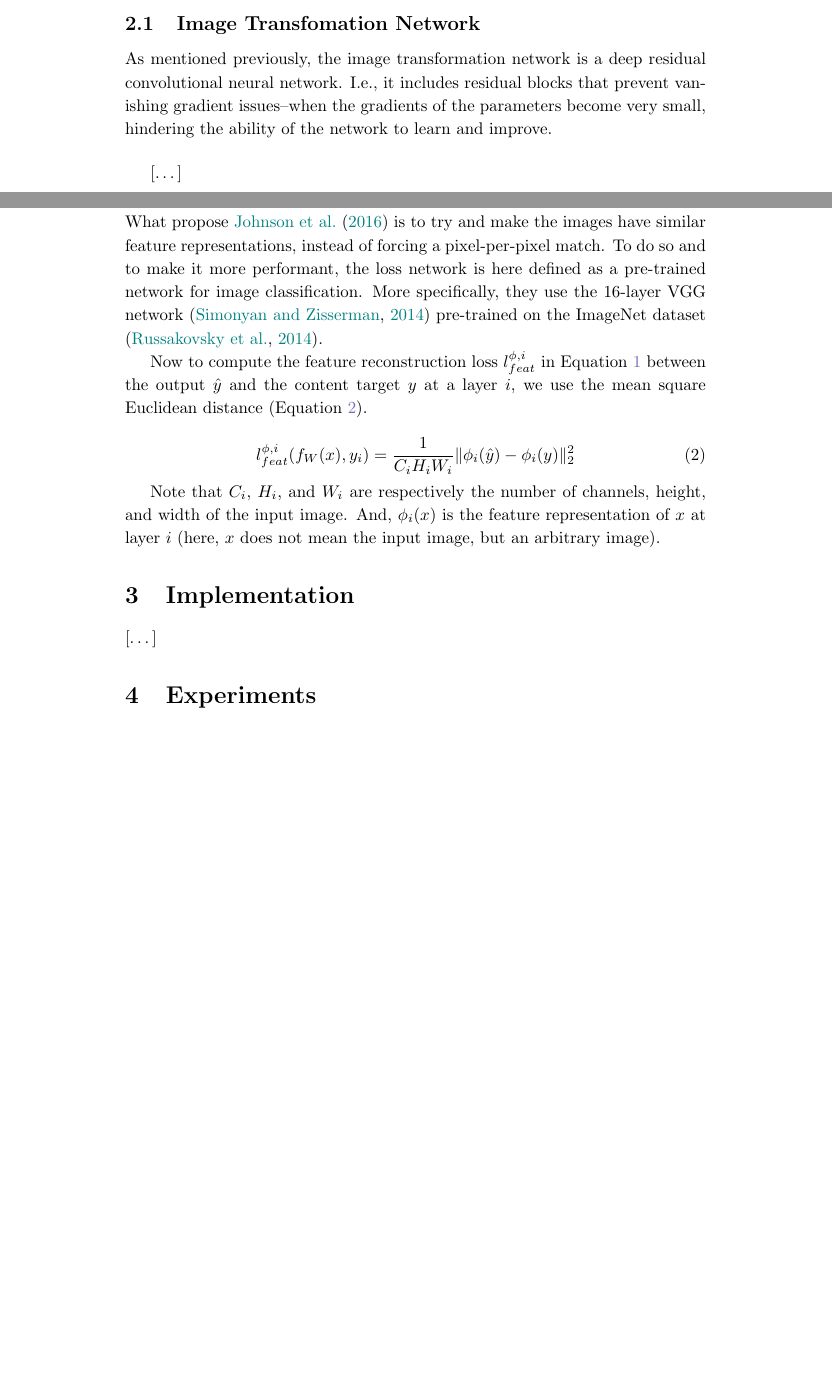
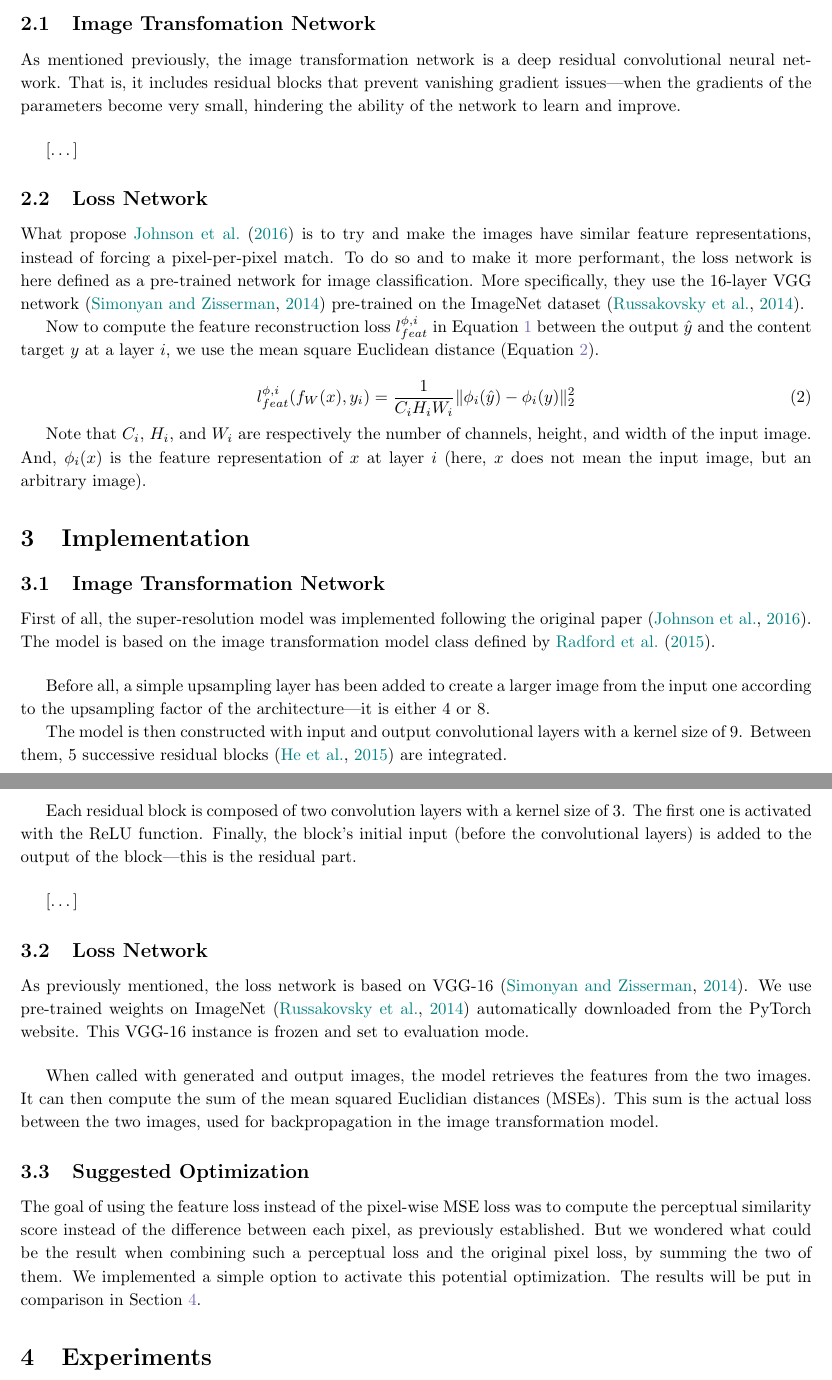
Before and after one commit to bastiensoucasse/amip-project, a LaTeX document (report/report.tex): two parts of pages 4 and 5 of 8, joined at a grey line, cut so that both start at the same text, the shorter picture padded with empty space. Compiled offline with pdfLaTeX.

Commit message:
Add implementation

```diff
--- a/report/report.tex
+++ b/report/report.tex
@@ -1,6 +1,7 @@
 \documentclass{article}
 \usepackage[utf8]{inputenc}
 \usepackage[english]{babel}
+\usepackage[letterpaper, portrait, margin=1in]{geometry}
 \usepackage[authoryear,round]{natbib}
 \usepackage[colorlinks=true,citecolor=teal, linkcolor=Periwinkle,urlcolor=Periwinkle]{hyperref}
 \usepackage[dvipsnames]{xcolor}
@@ -110,36 +111,28 @@
     % It only uses a small batch of data to compute the update step at each iteration instead of the average of the gradients in classic gradient descent.
 
     \begin{equation}
-        W^* =
-        \text{argmin}_W \textbf{E}_{x,y_i}
-        \biggl[
-            \sum_{i=0} l^{\phi, i}_{feat}(f_W(x), y_i)
-            \biggr]
+        W^* = \text{argmin}_W \textbf{E}_{x,y_i} \biggl[ \sum_{i=0} l^{\phi, i}_{feat}(f_W(x), y_i) \biggr]
         \label{eq:sgd}
     \end{equation}
 
     \subsection{Image Transfomation Network}
-    \label{subsec:image-transformation-network}
+    \label{subsec:image-transformation-network-method}
 
-    As mentioned previously, the image transformation network is a deep residual convolutional neural network. I.e., it includes residual blocks that prevent vanishing gradient issues--when the gradients of the parameters become very small, hindering the ability of the network to learn and improve.
+    As mentioned previously, the image transformation network is a deep residual convolutional neural network. That is, it includes residual blocks that prevent vanishing gradient issues---when the gradients of the parameters become very small, hindering the ability of the network to learn and improve.
 
     \bigskip
 
     […]
 
     \subsection{Loss Network}
-    \label{subsec:loss-network}
+    \label{subsec:loss-network-method}
 
     What propose \cite{sr} is to try and make the images have similar feature representations, instead of forcing a pixel-per-pixel match. To do so and to make it more performant, the loss network is here defined as a pre-trained network for image classification. More specifically, they use the 16-layer VGG network \citep{vgg} pre-trained on the ImageNet dataset \citep{image-net}.
 
     Now to compute the feature reconstruction loss $l^{\phi, i}_{feat}$ in Equation~\ref{eq:sgd} between the output $\hat y$ and the content target $y$ at a layer $i$, we use the mean square Euclidean distance (Equation~\ref{eq:loss-formula}).
 
     \begin{equation}
-        l^{\phi, i}_{feat}(f_W(x), y_i) =
-        \frac{1}{C_i H_i W_i}
-        \lVert
-        \phi_i (\hat y) - \phi_i (y)
-        \rVert_2^2
+        l^{\phi, i}_{feat}(f_W(x), y_i) = \frac{1}{C_i H_i W_i} \lVert \phi_i (\hat y) - \phi_i (y) \rVert_2^2
         \label{eq:loss-formula}
     \end{equation}
 
@@ -151,7 +144,36 @@
     \section{Implementation}
     \label{sec:implementation}
 
+    \subsection{Image Transformation Network}
+    \label{subsec:image-transformation-network-implementation}
+
+    First of all, the super-resolution model was implemented following the original paper \citep{sr}. The model is based on the image transformation model class defined by \cite{image-transform-network}.
+
+    \bigskip
+
+    Before all, a simple upsampling layer has been added to create a larger image from the input one according to the upsampling factor of the architecture—it is either 4 or 8.
+
+    The model is then constructed with input and output convolutional layers with a kernel size of 9. Between them, 5 successive residual blocks \citep{residual} are integrated.
+
+    Each residual block is composed of two convolution layers with a kernel size of 3. The first one is activated with the ReLU function. Finally, the block's initial input (before the convolutional layers) is added to the output of the block---this is the residual part.
+
+    \bigskip
+
     […]
+
+    \subsection{Loss Network}
+    \label{subsec:loss-network-implementation}
+
+    As previously mentioned, the loss network is based on VGG-16 \citep{vgg}. We use pre-trained weights on ImageNet \citep{image-net} automatically downloaded from the PyTorch website. This VGG-16 instance is frozen and set to evaluation mode.
+
+    \bigskip
+
+    When called with generated and output images, the model retrieves the features from the two images. It can then compute the sum of the mean squared Euclidian distances (MSEs). This sum is the actual loss between the two images, used for backpropagation in the image transformation model.
+
+    \subsection{Suggested Optimization}
+    \label{subsec:suggested-optimization}
+
+    The goal of using the feature loss instead of the pixel-wise MSE loss was to compute the perceptual similarity score instead of the difference between each pixel, as previously established. But we wondered what could be the result when combining such a perceptual loss and the original pixel loss, by summing the two of them. We implemented a simple option to activate this potential optimization. The results will be put in comparison in Section~\ref{sec:experiments}.
 }
 
 % Experiments
```
Also changed, not shown: report/references.bib (+11 -4 lines), report/report.tex (32 more changed lines), 1 other file.
